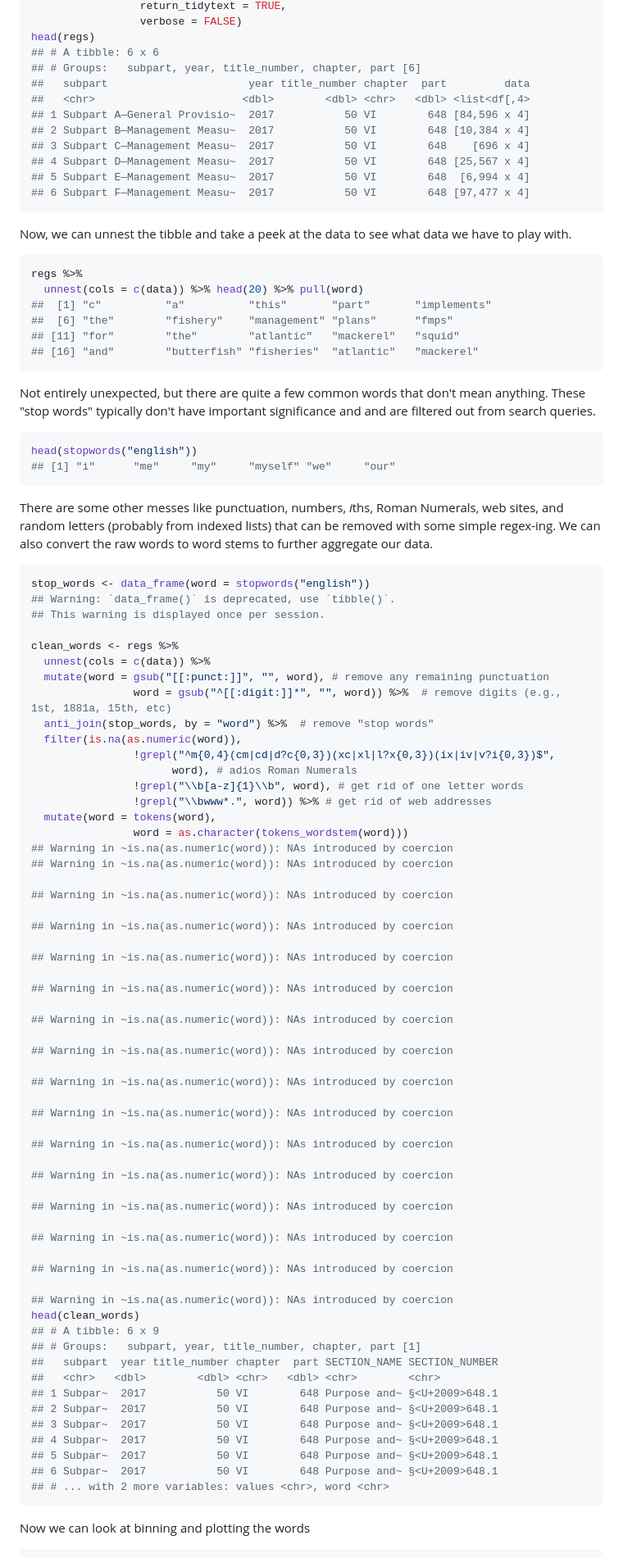
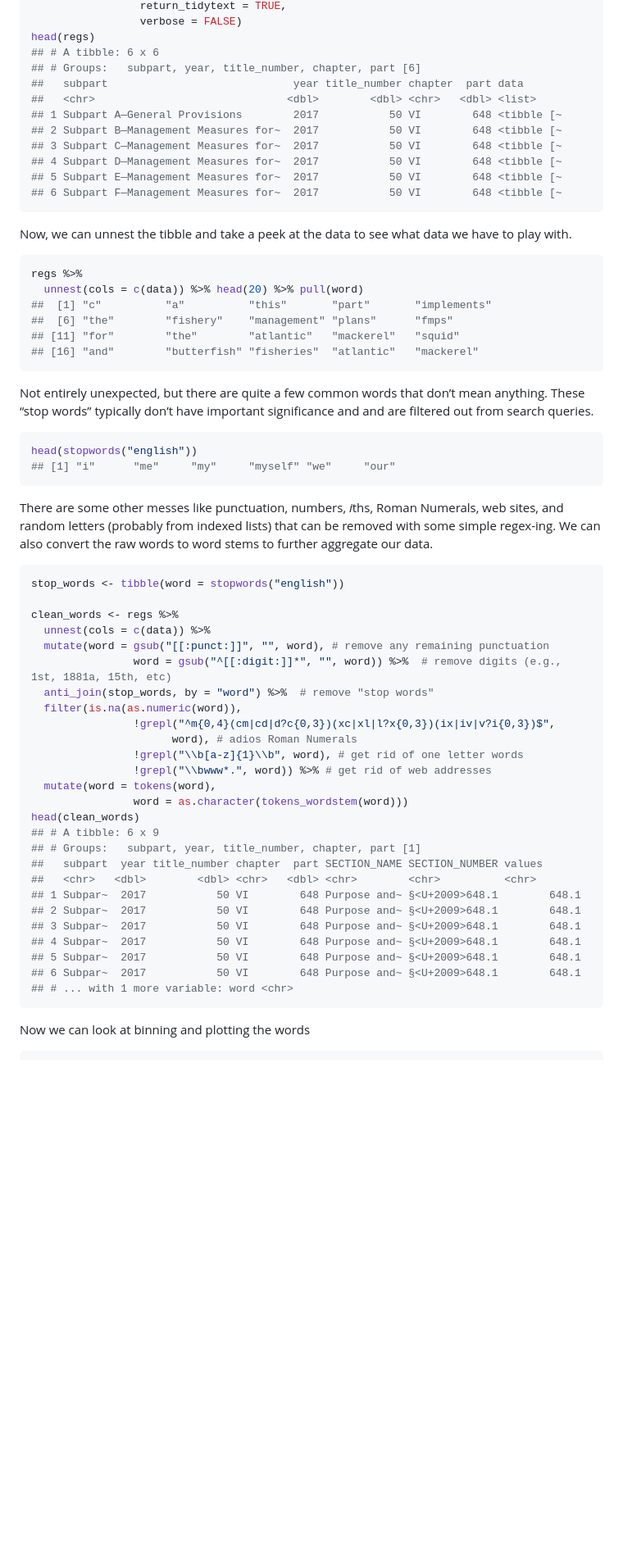
Before and after one commit to NOAA-EDAB/fedregs, a Markdown page: README.md, the part around the change printed below. Shown: that part at 82% size. Drawn GitHub-style; blank space fills up the shorter version.

````diff
--- a/README.md
+++ b/README.md
@@ -40,17 +61,18 @@ regs <- cfr_text(year = 2017,
 head(regs)
 ## # A tibble: 6 x 6
 ## # Groups:   subpart, year, title_number, chapter, part [6]
-##   subpart                      year title_number chapter  part         data
-##   <chr>                       <dbl>        <dbl> <chr>   <dbl> <list<df[,4>
-## 1 Subpart A—General Provisio~  2017           50 VI        648 [84,596 x 4]
-## 2 Subpart B—Management Measu~  2017           50 VI        648 [10,384 x 4]
-## 3 Subpart C—Management Measu~  2017           50 VI        648    [696 x 4]
-## 4 Subpart D—Management Measu~  2017           50 VI        648 [25,567 x 4]
-## 5 Subpart E—Management Measu~  2017           50 VI        648  [6,994 x 4]
-## 6 Subpart F—Management Measu~  2017           50 VI        648 [97,477 x 4]
+##   subpart                             year title_number chapter  part data
+##   <chr>                              <dbl>        <dbl> <chr>   <dbl> <list>
+## 1 Subpart A—General Provisions        2017           50 VI        648 <tibble [~
+## 2 Subpart B—Management Measures for~  2017           50 VI        648 <tibble [~
+## 3 Subpart C—Management Measures for~  2017           50 VI        648 <tibble [~
+## 4 Subpart D—Management Measures for~  2017           50 VI        648 <tibble [~
+## 5 Subpart E—Management Measures for~  2017           50 VI        648 <tibble [~
+## 6 Subpart F—Management Measures for~  2017           50 VI        648 <tibble [~
 ```
 
-Now, we can unnest the tibble and take a peek at the data to see what data we have to play with.
+Now, we can unnest the tibble and take a peek at the data to see what
+data we have to play with.
 
 ``` r
 regs %>%
@@ -61,19 +83,22 @@ regs %>%
 ## [16] "and"        "butterfish" "fisheries"  "atlantic"   "mackerel"
 ```
 
-Not entirely unexpected, but there are quite a few common words that don't mean anything. These "stop words" typically don't have important significance and and are filtered out from search queries.
+Not entirely unexpected, but there are quite a few common words that
+don’t mean anything. These “stop words” typically don’t have important
+significance and and are filtered out from search queries.
 
 ``` r
 head(stopwords("english"))
 ## [1] "i"      "me"     "my"     "myself" "we"     "our"
 ```
 
-There are some other messes like punctuation, numbers, *i*ths, Roman Numerals, web sites, and random letters (probably from indexed lists) that can be removed with some simple regex-ing. We can also convert the raw words to word stems to further aggregate our data.
+There are some other messes like punctuation, numbers, *i*ths, Roman
+Numerals, web sites, and random letters (probably from indexed lists)
+that can be removed with some simple regex-ing. We can also convert the
+raw words to word stems to further aggregate our data.
 
 ``` r
-stop_words <- data_frame(word = stopwords("english"))
-## Warning: `data_frame()` is deprecated, use `tibble()`.
-## This warning is displayed once per session.
+stop_words <- tibble(word = stopwords("english"))
 
 clean_words <- regs %>%
   unnest(cols = c(data)) %>%
@@ -87,48 +112,18 @@ clean_words <- regs %>%
                 !grepl("\\bwww*.", word)) %>% # get rid of web addresses
   mutate(word = tokens(word),
                 word = as.character(tokens_wordstem(word)))
-## Warning in ~is.na(as.numeric(word)): NAs introduced by coercion
-## Warning in ~is.na(as.numeric(word)): NAs introduced by coercion
-
-## Warning in ~is.na(as.numeric(word)): NAs introduced by coercion
-
-## Warning in ~is.na(as.numeric(word)): NAs introduced by coercion
-
-## Warning in ~is.na(as.numeric(word)): NAs introduced by coercion
-
-## Warning in ~is.na(as.numeric(word)): NAs introduced by coercion
-
-## Warning in ~is.na(as.numeric(word)): NAs introduced by coercion
-
-## Warning in ~is.na(as.numeric(word)): NAs introduced by coercion
-
-## Warning in ~is.na(as.numeric(word)): NAs introduced by coercion
-
-## Warning in ~is.na(as.numeric(word)): NAs introduced by coercion
-
-## Warning in ~is.na(as.numeric(word)): NAs introduced by coercion
-
-## Warning in ~is.na(as.numeric(word)): NAs introduced by coercion
-
-## Warning in ~is.na(as.numeric(word)): NAs introduced by coercion
-
-## Warning in ~is.na(as.numeric(word)): NAs introduced by coercion
-
-## Warning in ~is.na(as.numeric(word)): NAs introduced by coercion
-
-## Warning in ~is.na(as.numeric(word)): NAs introduced by coercion
 head(clean_words)
 ## # A tibble: 6 x 9
 ## # Groups:   subpart, year, title_number, chapter, part [1]
-##   subpart  year title_number chapter  part SECTION_NAME SECTION_NUMBER
-##   <chr>   <dbl>        <dbl> <chr>   <dbl> <chr>        <chr>
-## 1 Subpar~  2017           50 VI        648 Purpose and~ §<U+2009>648.1
-## 2 Subpar~  2017           50 VI        648 Purpose and~ §<U+2009>648.1
-## 3 Subpar~  2017           50 VI        648 Purpose and~ §<U+2009>648.1
-## 4 Subpar~  2017           50 VI        648 Purpose and~ §<U+2009>648.1
-## 5 Subpar~  2017           50 VI        648 Purpose and~ §<U+2009>648.1
-## 6 Subpar~  2017           50 VI        648 Purpose and~ §<U+2009>648.1
-## # ... with 2 more variables: values <chr>, word <chr>
+##   subpart  year title_number chapter  part SECTION_NAME SECTION_NUMBER values
+##   <chr>   <dbl>        <dbl> <chr>   <dbl> <chr>        <chr>          <chr>
+## 1 Subpar~  2017           50 VI        648 Purpose and~ §<U+2009>648.1        648.1
+## 2 Subpar~  2017           50 VI        648 Purpose and~ §<U+2009>648.1        648.1
+## 3 Subpar~  2017           50 VI        648 Purpose and~ §<U+2009>648.1        648.1
+## 4 Subpar~  2017           50 VI        648 Purpose and~ §<U+2009>648.1        648.1
+## 5 Subpar~  2017           50 VI        648 Purpose and~ §<U+2009>648.1        648.1
+## 6 Subpar~  2017           50 VI        648 Purpose and~ §<U+2009>648.1        648.1
+## # ... with 1 more variable: word <chr>
 ```
 
 Now we can look at binning and plotting the words
````
Also changed, not shown: other parts of README.md (+45 -10 lines), README_figs/README-plot_words-1.png, 1 other file.
